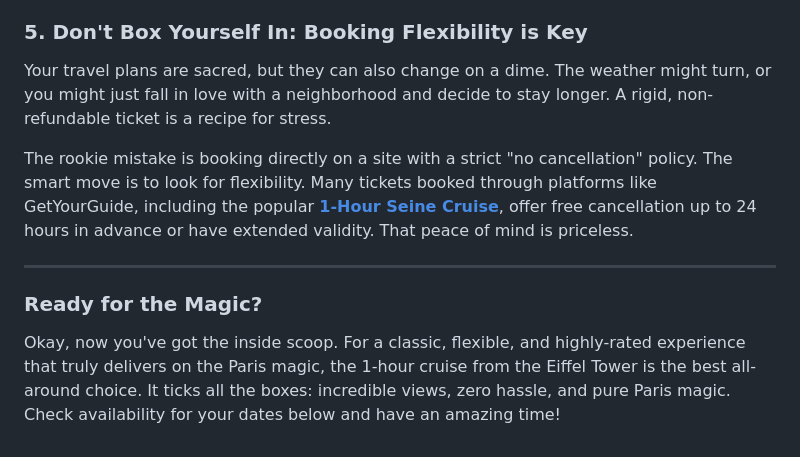
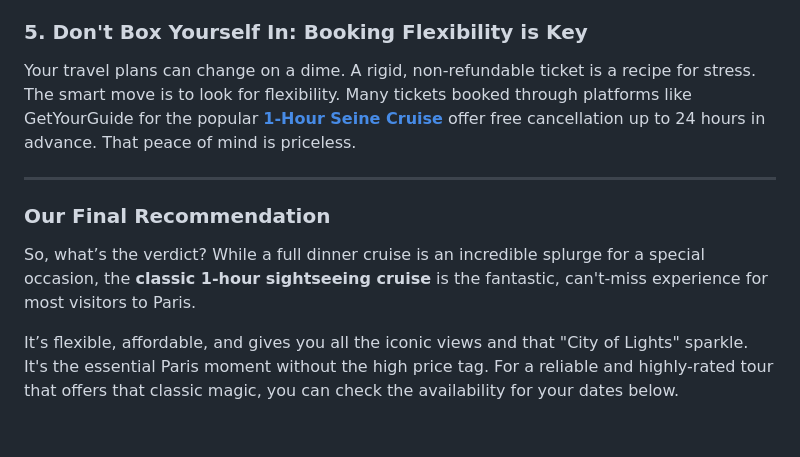
Before and after one commit to carvalhogomesag/unveiled-guides, a Markdown page: content/posts/paris-seine-river-cruise-guide.md, the part around one of its changes. Rendered like a GitHub page.

```diff
--- a/content/posts/paris-seine-river-cruise-guide.md
+++ b/content/posts/paris-seine-river-cruise-guide.md
@@ -54,12 +56,12 @@ This sounds silly, but I've seen people have a full-on meltdown over this. You s
 
 ### 5. Don't Box Yourself In: Booking Flexibility is Key
 
-Your travel plans are sacred, but they can also change on a dime. The weather might turn, or you might just fall in love with a neighborhood and decide to stay longer. A rigid, non-refundable ticket is a recipe for stress.
-
-The rookie mistake is booking directly on a site with a strict "no cancellation" policy. The smart move is to look for flexibility. Many tickets booked through platforms like GetYourGuide, including the popular [**1-Hour Seine Cruise**](https://www.getyourguide.com/paris-l16/paris-1-hour-seine-cruise-departing-from-the-eiffel-tower-t193940/?partner_id=PMW7G72&cmp=share_to_earn), offer free cancellation up to 24 hours in advance or have extended validity. That peace of mind is priceless.
+Your travel plans can change on a dime. A rigid, non-refundable ticket is a recipe for stress. The smart move is to look for flexibility. Many tickets booked through platforms like GetYourGuide for the popular [**1-Hour Seine Cruise**](https://www.getyourguide.com/paris-l16/paris-1-hour-seine-cruise-departing-from-the-eiffel-tower-t193940/?partner_id=PMW7G72&cmp=share_to_earn) offer free cancellation up to 24 hours in advance. That peace of mind is priceless.
 
 ---
-### **Ready for the Magic?**
-Okay, now you've got the inside scoop. For a classic, flexible, and highly-rated experience that truly delivers on the Paris magic, the 1-hour cruise from the Eiffel Tower is the best all-around choice. It ticks all the boxes: incredible views, zero hassle, and pure Paris magic. Check availability for your dates below and have an amazing time!
+### **Our Final Recommendation**
+So, what’s the verdict? While a full dinner cruise is an incredible splurge for a special occasion, the **classic 1-hour sightseeing cruise** is the fantastic, can't-miss experience for most visitors to Paris.
+
+It’s flexible, affordable, and gives you all the iconic views and that "City of Lights" sparkle. It's the essential Paris moment without the high price tag. For a reliable and highly-rated tour that offers that classic magic, you can check the availability for your dates below.
 
 <div data-gyg-href="https://widget.getyourguide.com/default/availability.frame" data-gyg-tour-id="193940" data-gyg-locale-code="en-US" data-gyg-currency="EUR" data-gyg-widget="availability" data-gyg-variant="horizontal" data-gyg-partner-id="PMW7G72"></div>
```
Also changed, not shown: other parts of content/posts/paris-seine-river-cruise-guide.md (+19 -17 lines).
